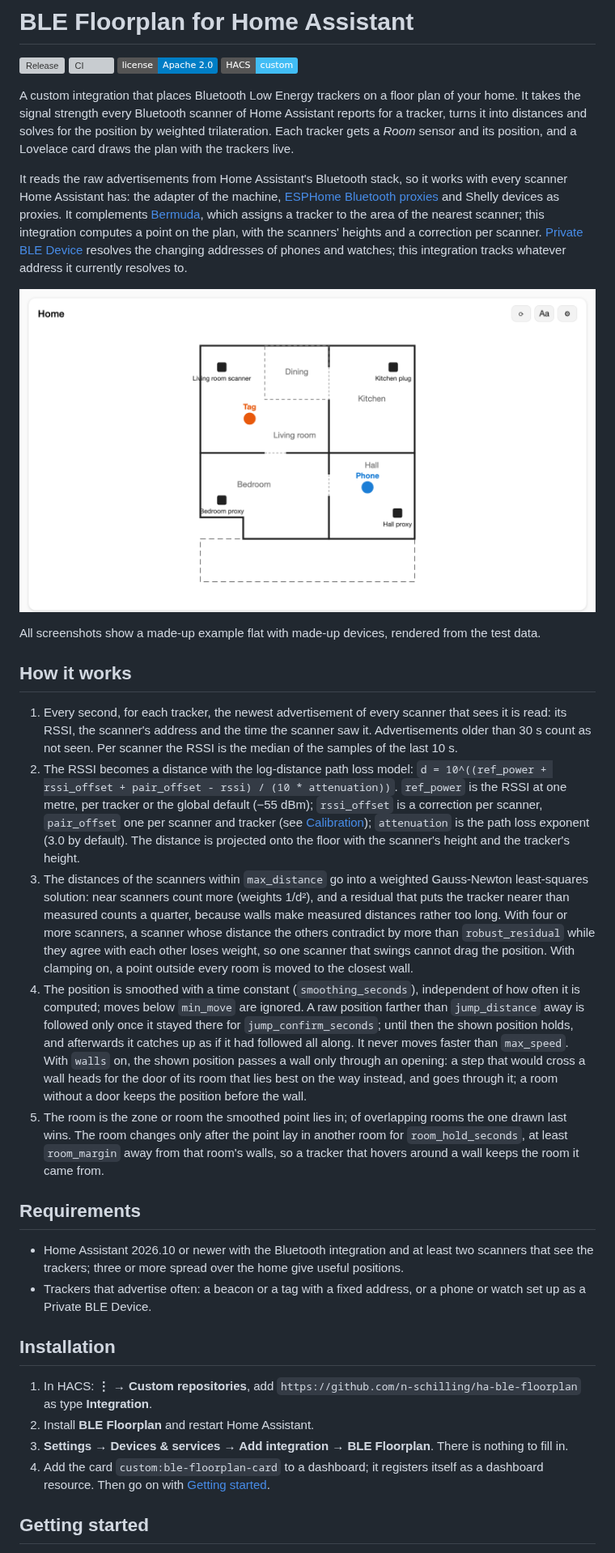
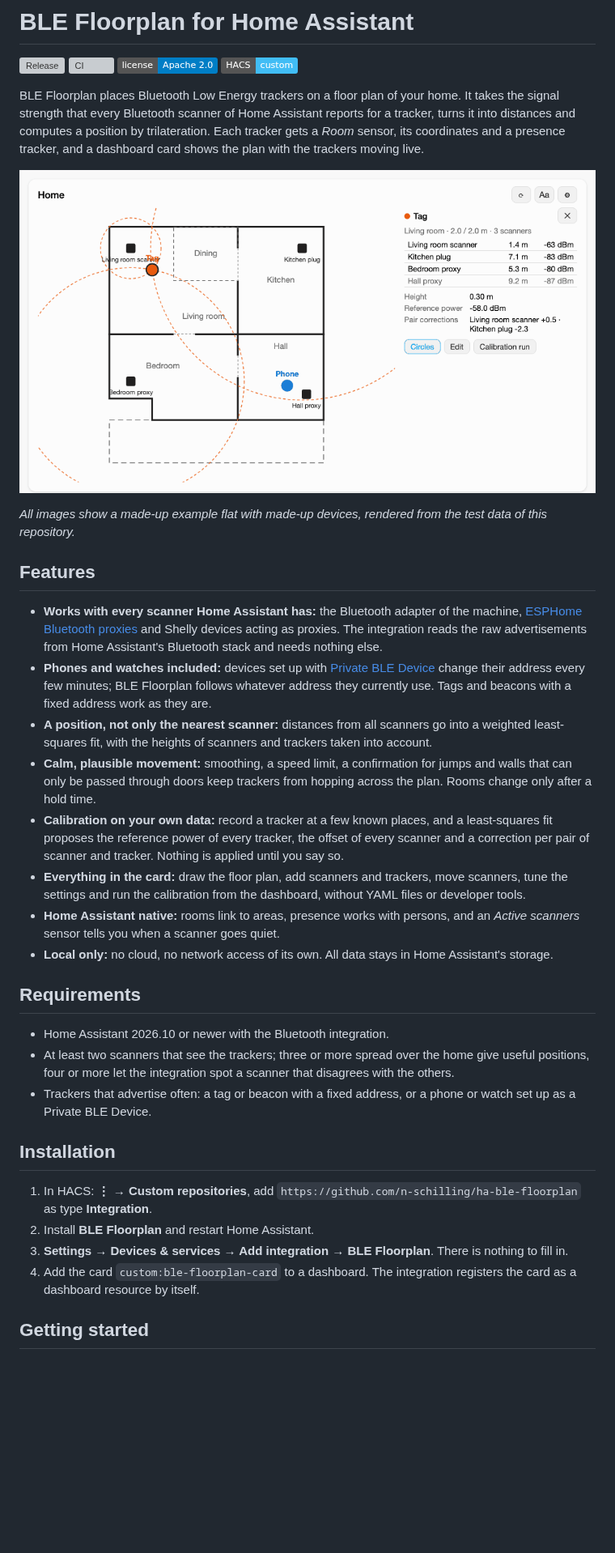
Before and after one commit to n-schilling/ha-ble-floorplan, a Markdown page: README.md, the part around one of its changes. Shown at 81% size. GitHub-like rendering; pictures changed too: docs/images/overview.gif (added), docs/images/overview.png (deleted); badges without logos; blank space fills up the shorter version; grey boxes are pictures that could not be loaded.

```diff
--- a/README.md
+++ b/README.md
@@ -5,33 +5,35 @@
 [![License: Apache 2.0](https://img.shields.io/badge/license-Apache%202.0-blue.svg)](LICENSE)
 [![HACS: custom](https://img.shields.io/badge/HACS-custom-41BDF5.svg)](https://hacs.xyz/docs/faq/custom_repositories)
 
-A custom integration that places Bluetooth Low Energy trackers on a floor plan of your home. It takes the signal strength every Bluetooth scanner of Home Assistant reports for a tracker, turns it into distances and solves for the position by weighted trilateration. Each tracker gets a *Room* sensor and its position, and a Lovelace card draws the plan with the trackers live.
+BLE Floorplan places Bluetooth Low Energy trackers on a floor plan of your home. It takes the signal strength that every Bluetooth scanner of Home Assistant reports for a tracker, turns it into distances and computes a position by trilateration. Each tracker gets a *Room* sensor, its coordinates and a presence tracker, and a dashboard card shows the plan with the trackers moving live.
 
-It reads the raw advertisements from Home Assistant's Bluetooth stack, so it works with every scanner Home Assistant has: the adapter of the machine, [ESPHome Bluetooth proxies](https://esphome.io/components/bluetooth_proxy.html) and Shelly devices as proxies. It complements [Bermuda](https://github.com/agittins/bermuda), which assigns a tracker to the area of the nearest scanner; this integration computes a point on the plan, with the scanners' heights and a correction per scanner. [Private BLE Device](https://www.home-assistant.io/integrations/private_ble_device/) resolves the changing addresses of phones and watches; this integration tracks whatever address it currently resolves to.
+![The card: two trackers walk through the doors of a flat, the panel follows the tag](https://raw.githubusercontent.com/n-schilling/ha-ble-floorplan/main/docs/images/overview.gif)
 
-![The card: the floor plan with two trackers and four scanners](https://raw.githubusercontent.com/n-schilling/ha-ble-floorplan/main/docs/images/overview.png)
+*All images show a made-up example flat with made-up devices, rendered from the test data of this repository.*
 
-All screenshots show a made-up example flat with made-up devices, rendered from the test data.
+## Features
 
-## How it works
-
-1. Every second, for each tracker, the newest advertisement of every scanner that sees it is read: its RSSI, the scanner's address and the time the scanner saw it. Advertisements older than 30 s count as not seen. Per scanner the RSSI is the median of the samples of the last 10 s.
-2. The RSSI becomes a distance with the log-distance path loss model: `d = 10^((ref_power + rssi_offset + pair_offset - rssi) / (10 * attenuation))`. `ref_power` is the RSSI at one metre, per tracker or the global default (−55 dBm); `rssi_offset` is a correction per scanner, `pair_offset` one per scanner and tracker (see [Calibration](#calibration)); `attenuation` is the path loss exponent (3.0 by default). The distance is projected onto the floor with the scanner's height and the tracker's height.
-3. The distances of the scanners within `max_distance` go into a weighted Gauss-Newton least-squares solution: near scanners count more (weights 1/d²), and a residual that puts the tracker nearer than measured counts a quarter, because walls make measured distances rather too long. With four or more scanners, a scanner whose distance the others contradict by more than `robust_residual` while they agree with each other loses weight, so one scanner that swings cannot drag the position. With clamping on, a point outside every room is moved to the closest wall.
-4. The position is smoothed with a time constant (`smoothing_seconds`), independent of how often it is computed; moves below `min_move` are ignored. A raw position farther than `jump_distance` away is followed only once it stayed there for `jump_confirm_seconds`; until then the shown position holds, and afterwards it catches up as if it had followed all along. It never moves faster than `max_speed`. With `walls` on, the shown position passes a wall only through an opening: a step that would cross a wall heads for the door of its room that lies best on the way instead, and goes through it; a room without a door keeps the position before the wall.
-5. The room is the zone or room the smoothed point lies in; of overlapping rooms the one drawn last wins. The room changes only after the point lay in another room for `room_hold_seconds`, at least `room_margin` away from that room's walls, so a tracker that hovers around a wall keeps the room it came from.
+- **Works with every scanner Home Assistant has:** the Bluetooth adapter of the machine, [ESPHome Bluetooth proxies](https://esphome.io/components/bluetooth_proxy.html) and Shelly devices acting as proxies. The integration reads the raw advertisements from Home Assistant's Bluetooth stack and needs nothing else.
+- **Phones and watches included:** devices set up with [Private BLE Device](https://www.home-assistant.io/integrations/private_ble_device/) change their address every few minutes; BLE Floorplan follows whatever address they currently use. Tags and beacons with a fixed address work as they are.
+- **A position, not only the nearest scanner:** distances from all scanners go into a weighted least-squares fit, with the heights of scanners and trackers taken into account.
+- **Calm, plausible movement:** smoothing, a speed limit, a confirmation for jumps and walls that can only be passed through doors keep trackers from hopping across the plan. Rooms change only after a hold time.
+- **Calibration on your own data:** record a tracker at a few known places, and a least-squares fit proposes the reference power of every tracker, the offset of every scanner and a correction per pair of scanner and tracker. Nothing is applied until you say so.
+- **Everything in the card:** draw the floor plan, add scanners and trackers, move scanners, tune the settings and run the calibration from the dashboard, without YAML files or developer tools.
+- **Home Assistant native:** rooms link to areas, presence works with persons, and an *Active scanners* sensor tells you when a scanner goes quiet.
+- **Local only:** no cloud, no network access of its own. All data stays in Home Assistant's storage.
 
 ## Requirements
 
-- Home Assistant 2026.10 or newer with the Bluetooth integration and at least two scanners that see the trackers; three or more spread over the home give useful positions.
-- Trackers that advertise often: a beacon or a tag with a fixed address, or a phone or watch set up as a Private BLE Device.
+- Home Assistant 2026.10 or newer with the Bluetooth integration.
+- At least two scanners that see the trackers; three or more spread over the home give useful positions, four or more let the integration spot a scanner that disagrees with the others.
+- Trackers that advertise often: a tag or beacon with a fixed address, or a phone or watch set up as a Private BLE Device.
 
 ## Installation
 
 1. In HACS: **⋮ → Custom repositories**, add `https://github.com/n-schilling/ha-ble-floorplan` as type **Integration**.
 2. Install **BLE Floorplan** and restart Home Assistant.
 3. **Settings → Devices & services → Add integration → BLE Floorplan**. There is nothing to fill in.
-4. Add the card `custom:ble-floorplan-card` to a dashboard; it registers itself as a dashboard resource. Then go on with [Getting started](#getting-started).
+4. Add the card `custom:ble-floorplan-card` to a dashboard. The integration registers the card as a dashboard resource by itself.
 
 ## Getting started
 
```
Also changed, not shown: other parts of README.md (+132 -147 lines), CHANGELOG.md (+4 -0 lines), 1 other file.
